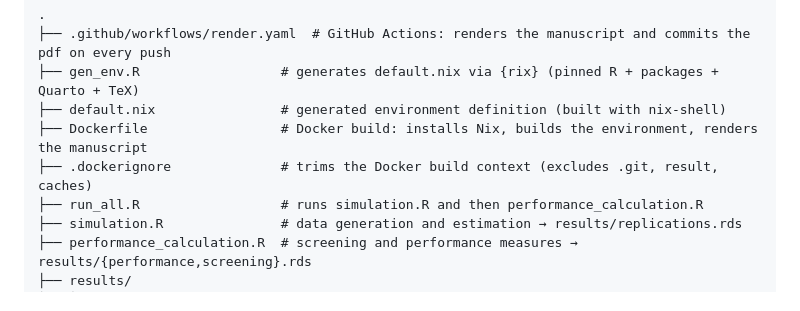
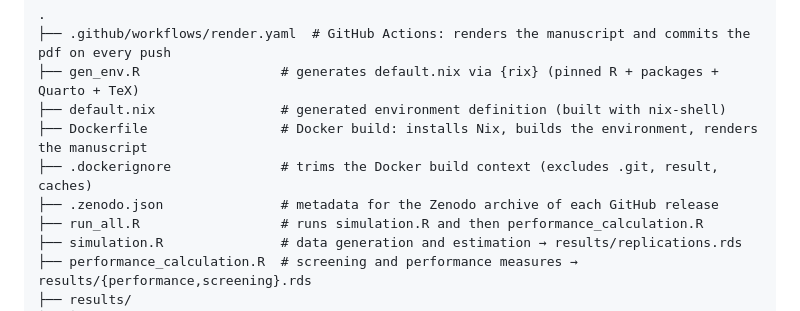
Before and after one commit to felipelfv/simulation_js, a Markdown page: README.md, the part around the change. Drawn GitHub-style.

Commit message:
add zenodo file to readme tree

```diff
--- a/README.md
+++ b/README.md
@@ -18,6 +18,7 @@ The manuscript, figures, and other non-code content are licensed under a
 ├── default.nix                # generated environment definition (built with nix-shell)
 ├── Dockerfile                 # Docker build: installs Nix, builds the environment, renders the manuscript
 ├── .dockerignore              # trims the Docker build context (excludes .git, result, caches)
+├── .zenodo.json               # metadata for the Zenodo archive of each GitHub release
 ├── run_all.R                  # runs simulation.R and then performance_calculation.R
 ├── simulation.R               # data generation and estimation → results/replications.rds
 ├── performance_calculation.R  # screening and performance measures → results/{performance,screening}.rds
```
